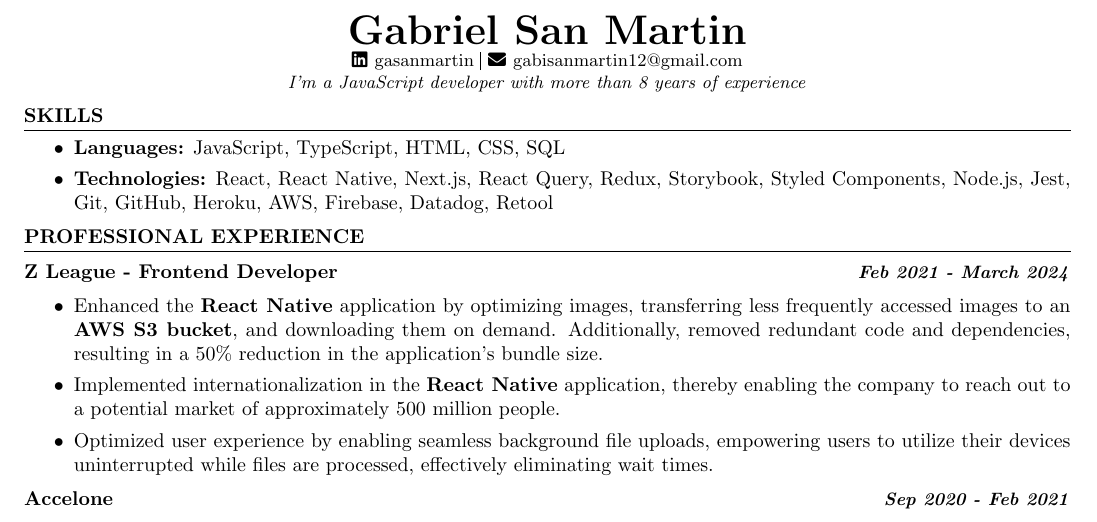
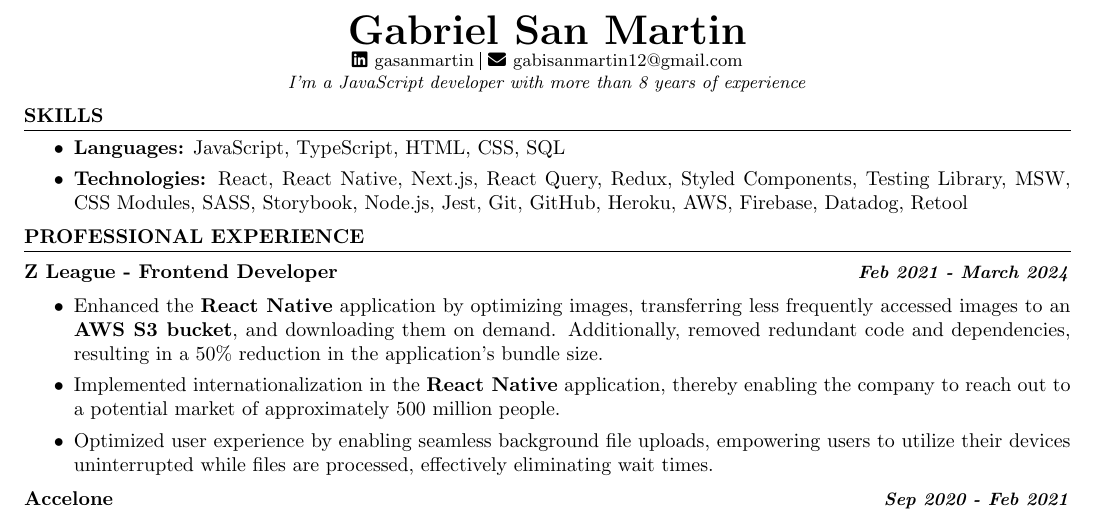
Before and after one commit to gabisanmartin12/gasanmartin-resume, a LaTeX CV (resume.tex): part of the page, cut so that both start at the same text. Compiled offline with pdfLaTeX.

Commit message:
add new skills.

```diff
--- a/resume.tex
+++ b/resume.tex
@@ -35,7 +35,7 @@
 \begin{itemize}
     \setlength\itemsep{0em}
     \item \textbf{Languages:} JavaScript, TypeScript, HTML, CSS, SQL
-    \item \textbf{Technologies:} React, React Native, Next.js, React Query, Redux, Storybook, Styled Components, Node.js, Jest, Git, GitHub, Heroku, AWS, Firebase, Datadog, Retool
+    \item \textbf{Technologies:} React, React Native, Next.js, React Query, Redux, Styled Components, Testing Library, MSW, CSS Modules, SASS, Storybook, Node.js, Jest, Git, GitHub, Heroku, AWS, Firebase, Datadog, Retool
 \end{itemize}
 
 \section{PROFESSIONAL EXPERIENCE}
```
Also changed, not shown: resume.pdf.
